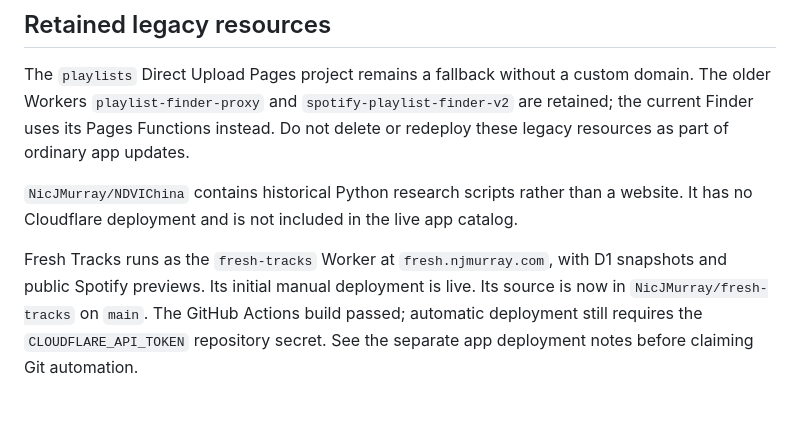
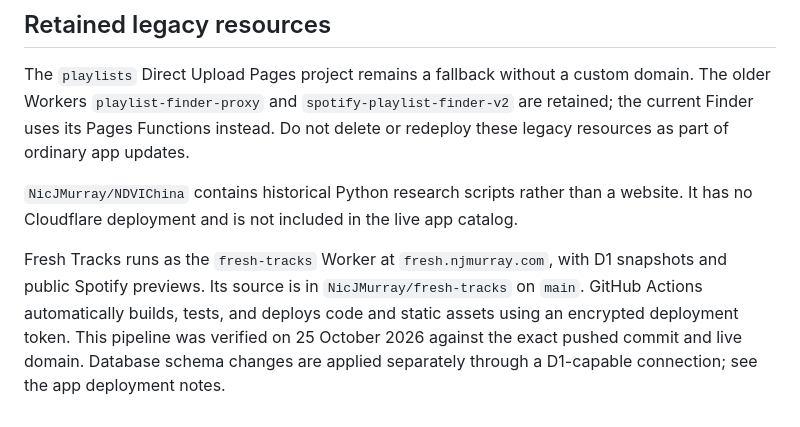
Before and after one commit to NicJMurray/homepage, a Markdown page: DEPLOYMENT.md, the part around the change. Drawn GitHub-style.

Commit message:
Record Fresh Tracks automatic deployment verification

```diff
--- a/DEPLOYMENT.md
+++ b/DEPLOYMENT.md
@@ -36,4 +36,4 @@ The `playlists` Direct Upload Pages project remains a fallback without a custom
 
 `NicJMurray/NDVIChina` contains historical Python research scripts rather than a website. It has no Cloudflare deployment and is not included in the live app catalog.
 
-Fresh Tracks runs as the `fresh-tracks` Worker at `fresh.njmurray.com`, with D1 snapshots and public Spotify previews. Its initial manual deployment is live. Its source is now in `NicJMurray/fresh-tracks` on `main`. The GitHub Actions build passed; automatic deployment still requires the `CLOUDFLARE_API_TOKEN` repository secret. See the separate app deployment notes before claiming Git automation.
+Fresh Tracks runs as the `fresh-tracks` Worker at `fresh.njmurray.com`, with D1 snapshots and public Spotify previews. Its source is in `NicJMurray/fresh-tracks` on `main`. GitHub Actions automatically builds, tests, and deploys code and static assets using an encrypted deployment token. This pipeline was verified on 25 October 2026 against the exact pushed commit and live domain. Database schema changes are applied separately through a D1-capable connection; see the app deployment notes.
```
